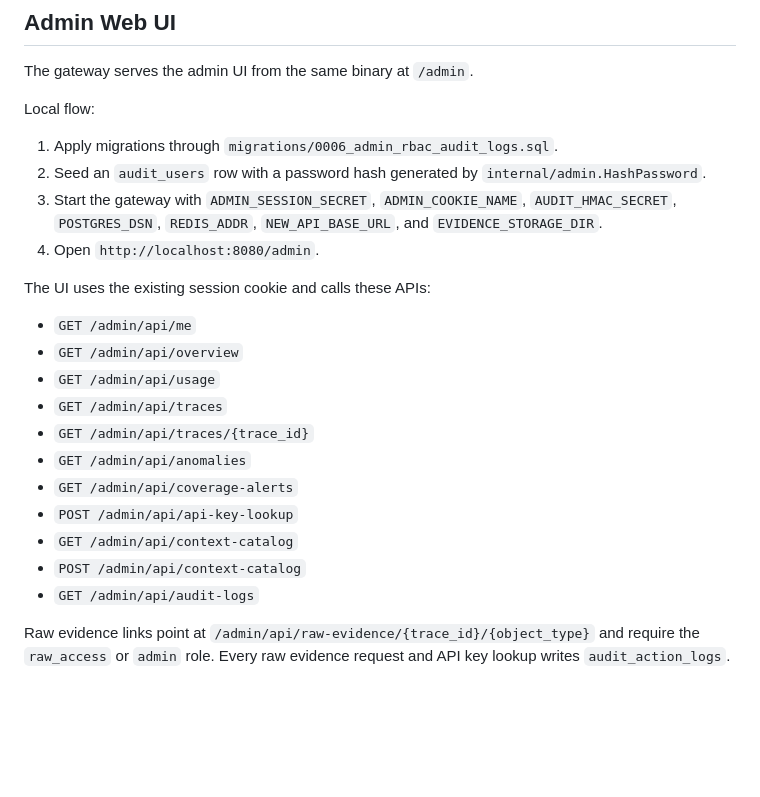
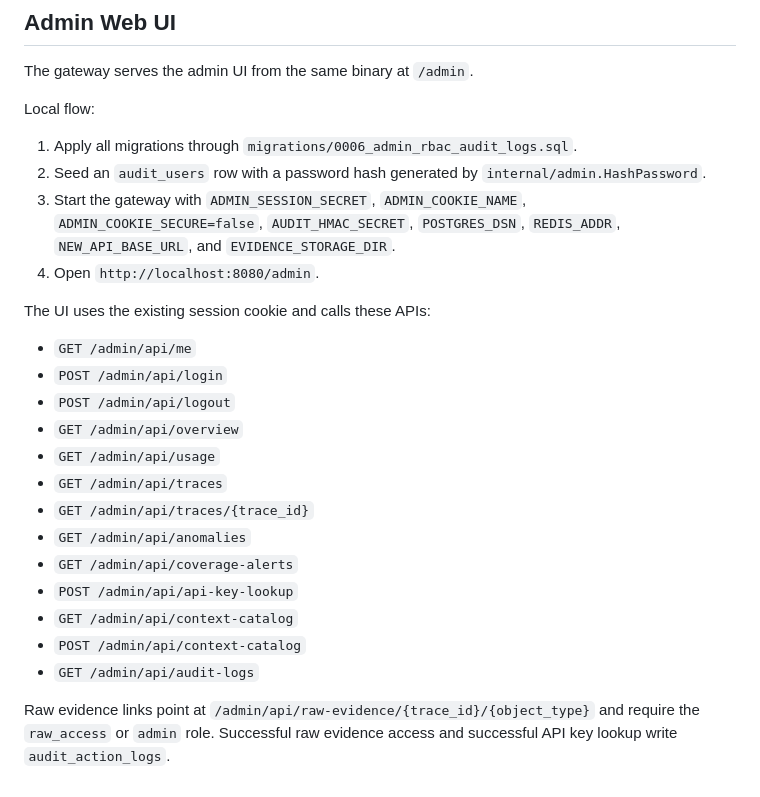
Before and after one commit to itsharex/new-api-gateway, a Markdown page: docs/development.md, the part around the change. Drawn GitHub-style; blank space fills up the shorter version.

Commit message:
docs: clarify admin web ui setup

```diff
--- a/docs/development.md
+++ b/docs/development.md
@@ -149,14 +149,16 @@ The gateway serves the admin UI from the same binary at `/admin`.
 
 Local flow:
 
-1. Apply migrations through `migrations/0006_admin_rbac_audit_logs.sql`.
+1. Apply all migrations through `migrations/0006_admin_rbac_audit_logs.sql`.
 2. Seed an `audit_users` row with a password hash generated by `internal/admin.HashPassword`.
-3. Start the gateway with `ADMIN_SESSION_SECRET`, `ADMIN_COOKIE_NAME`, `AUDIT_HMAC_SECRET`, `POSTGRES_DSN`, `REDIS_ADDR`, `NEW_API_BASE_URL`, and `EVIDENCE_STORAGE_DIR`.
+3. Start the gateway with `ADMIN_SESSION_SECRET`, `ADMIN_COOKIE_NAME`, `ADMIN_COOKIE_SECURE=false`, `AUDIT_HMAC_SECRET`, `POSTGRES_DSN`, `REDIS_ADDR`, `NEW_API_BASE_URL`, and `EVIDENCE_STORAGE_DIR`.
 4. Open `http://localhost:8080/admin`.
 
 The UI uses the existing session cookie and calls these APIs:
 
 - `GET /admin/api/me`
+- `POST /admin/api/login`
+- `POST /admin/api/logout`
 - `GET /admin/api/overview`
 - `GET /admin/api/usage`
 - `GET /admin/api/traces`
@@ -168,4 +170,4 @@ The UI uses the existing session cookie and calls these APIs:
 - `POST /admin/api/context-catalog`
 - `GET /admin/api/audit-logs`
 
-Raw evidence links point at `/admin/api/raw-evidence/{trace_id}/{object_type}` and require the `raw_access` or `admin` role. Every raw evidence request and API key lookup writes `audit_action_logs`.
+Raw evidence links point at `/admin/api/raw-evidence/{trace_id}/{object_type}` and require the `raw_access` or `admin` role. Successful raw evidence access and successful API key lookup write `audit_action_logs`.
```
